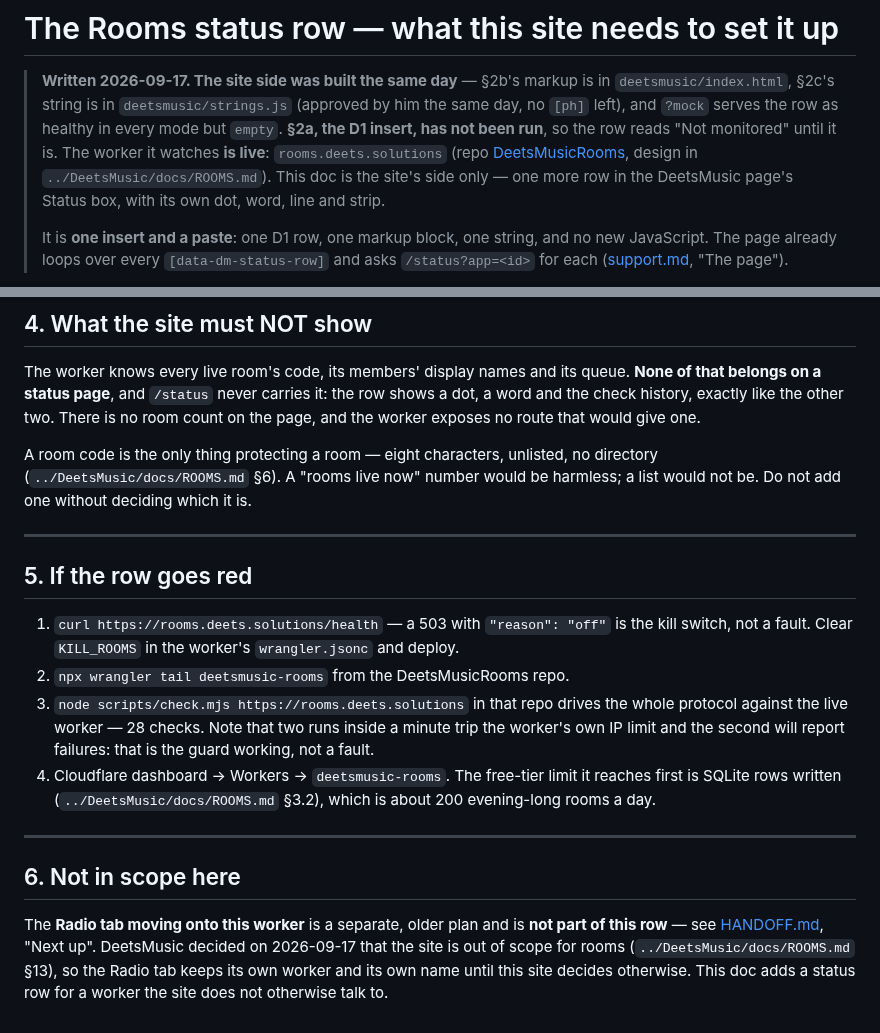
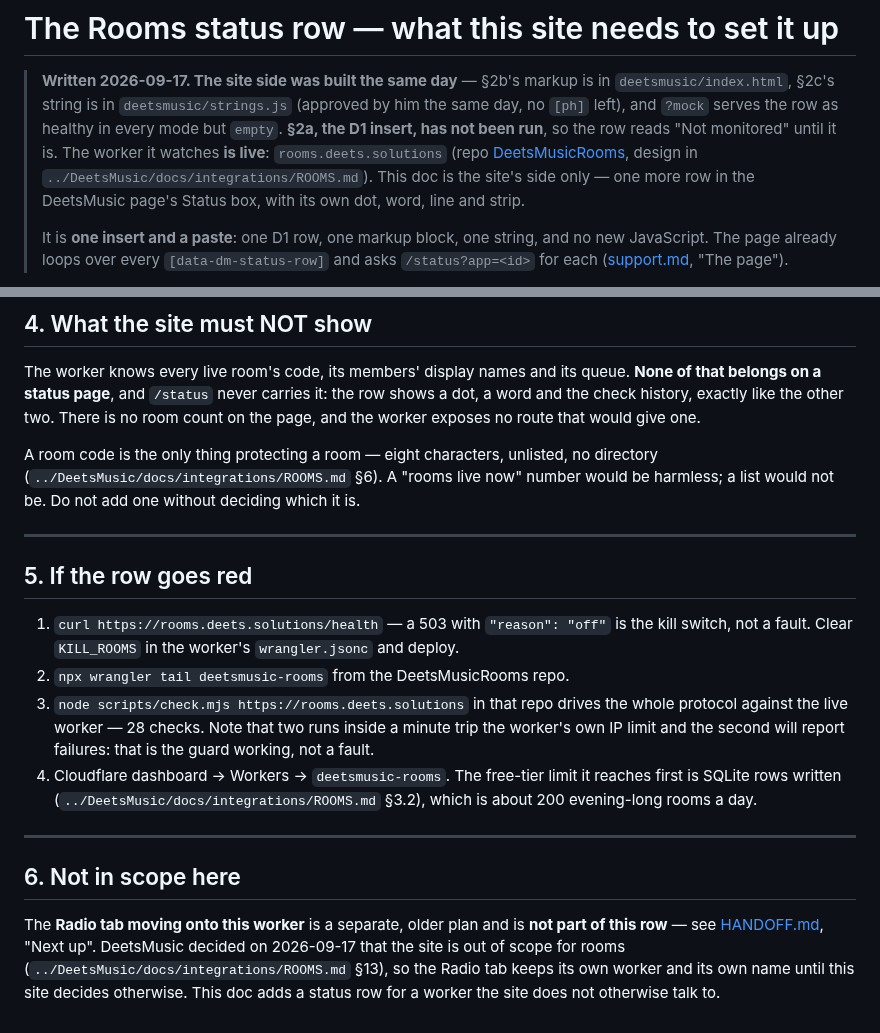
Before and after one commit to deets-137/DeetsSolutions, a Markdown page: docs/rooms-status.md, 2 parts joined by grey strips. Rendered like a GitHub page.

Commit message:
Re-point DeetsMusic doc paths after its docs moved into folders
DeetsMusic's docs now sit in area folders (its DOCS-ORG.md §11.3a): ROOMS.md and
FRIENDS.md are under docs/integrations/, RELEASE.md under docs/ops/, and so on.
Comments and docs only; nothing that runs changed.

Co-Authored-By: Claude Opus 5 <noreply@anthropic.com>

```diff
--- a/docs/rooms-status.md
+++ b/docs/rooms-status.md
@@ -7,7 +7,7 @@
 > run**, so the row reads "Not monitored" until it is. The worker it watches
 > **is live**: `rooms.deets.solutions` (repo
 > [DeetsMusicRooms](https://github.com/deets-137/DeetsMusicRooms), design in
-> `../DeetsMusic/docs/ROOMS.md`). This doc is the site's side only — one more row in the
+> `../DeetsMusic/docs/integrations/ROOMS.md`). This doc is the site's side only — one more row in the
 > DeetsMusic page's Status box, with its own dot, word, line and strip.
 >
 > It is **one insert and a paste**: one D1 row, one markup block, one string, and no new
@@ -128,7 +128,7 @@ word and the check history, exactly like the other two. There is no room count o
 page, and the worker exposes no route that would give one.
 
 A room code is the only thing protecting a room — eight characters, unlisted, no directory
-(`../DeetsMusic/docs/ROOMS.md` §6). A "rooms live now" number would be harmless; a list
+(`../DeetsMusic/docs/integrations/ROOMS.md` §6). A "rooms live now" number would be harmless; a list
 would not be. Do not add one without deciding which it is.
 
 ---
@@ -143,7 +143,7 @@ would not be. Do not add one without deciding which it is.
    the worker's own IP limit and the second will report failures: that is the guard
    working, not a fault.
 4. Cloudflare dashboard → Workers → `deetsmusic-rooms`. The free-tier limit it reaches
-   first is SQLite rows written (`../DeetsMusic/docs/ROOMS.md` §3.2), which is about 200
+   first is SQLite rows written (`../DeetsMusic/docs/integrations/ROOMS.md` §3.2), which is about 200
    evening-long rooms a day.
 
 ---
@@ -152,6 +152,6 @@ would not be. Do not add one without deciding which it is.
 
 The **Radio tab moving onto this worker** is a separate, older plan and is **not part of
 this row** — see [HANDOFF.md](HANDOFF.md), "Next up". DeetsMusic decided on 2026-09-17
-that the site is out of scope for rooms (`../DeetsMusic/docs/ROOMS.md` §13), so the Radio
+that the site is out of scope for rooms (`../DeetsMusic/docs/integrations/ROOMS.md` §13), so the Radio
 tab keeps its own worker and its own name until this site decides otherwise. This doc adds
 a status row for a worker the site does not otherwise talk to.
```
Also changed, not shown: docs/HANDOFF.md (+1 -1 lines).
